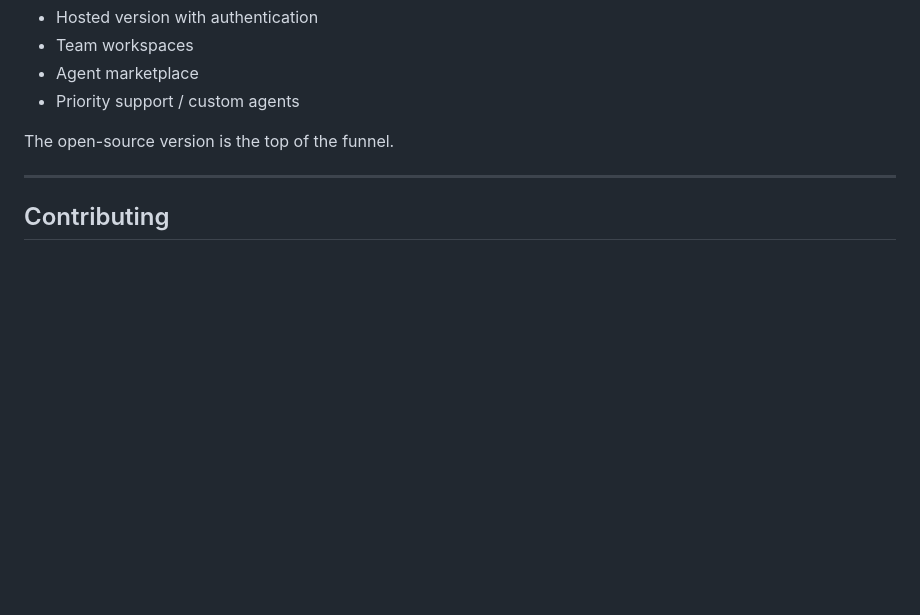
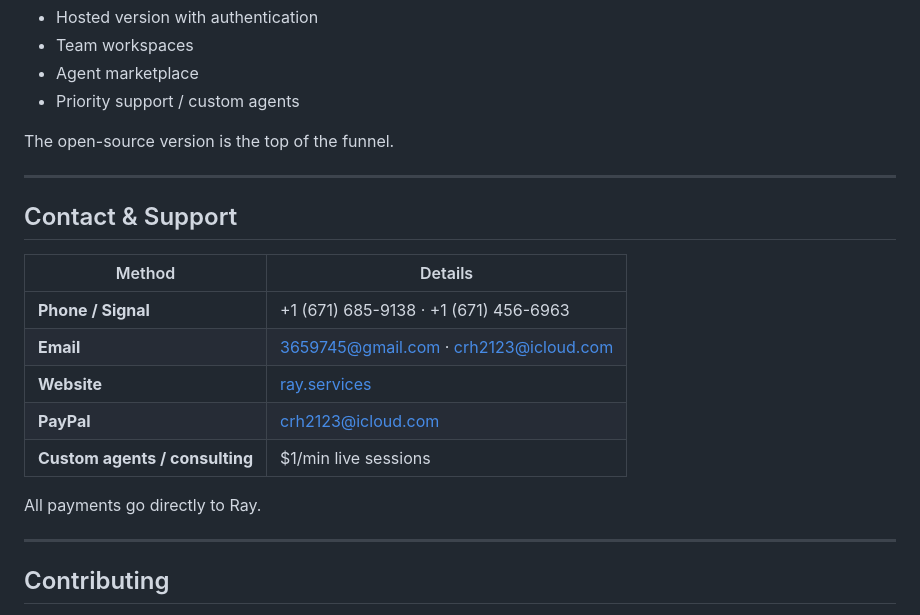
Before and after one commit to ram133/GROK, a Markdown page: README.md, the part around the change. Rendered like a GitHub page; blank space fills up the shorter version.

Commit message:
Add Contact & Support section for monetization visibility

```diff
--- a/README.md
+++ b/README.md
@@ -121,6 +121,20 @@ The open-source version is the top of the funnel.
 
 ---
 
+## Contact & Support
+
+| Method | Details |
+|--------|---------|
+| **Phone / Signal** | +1 (671) 685-9138 · +1 (671) 456-6963 |
+| **Email** | 3659745@gmail.com · crh2123@icloud.com |
+| **Website** | [ray.services](https://ray.services) |
+| **PayPal** | crh2123@icloud.com |
+| **Custom agents / consulting** | $1/min live sessions |
+
+All payments go directly to Ray.
+
+---
+
 ## Contributing
 
 See [CONTRIBUTING.md](CONTRIBUTING.md).
```
